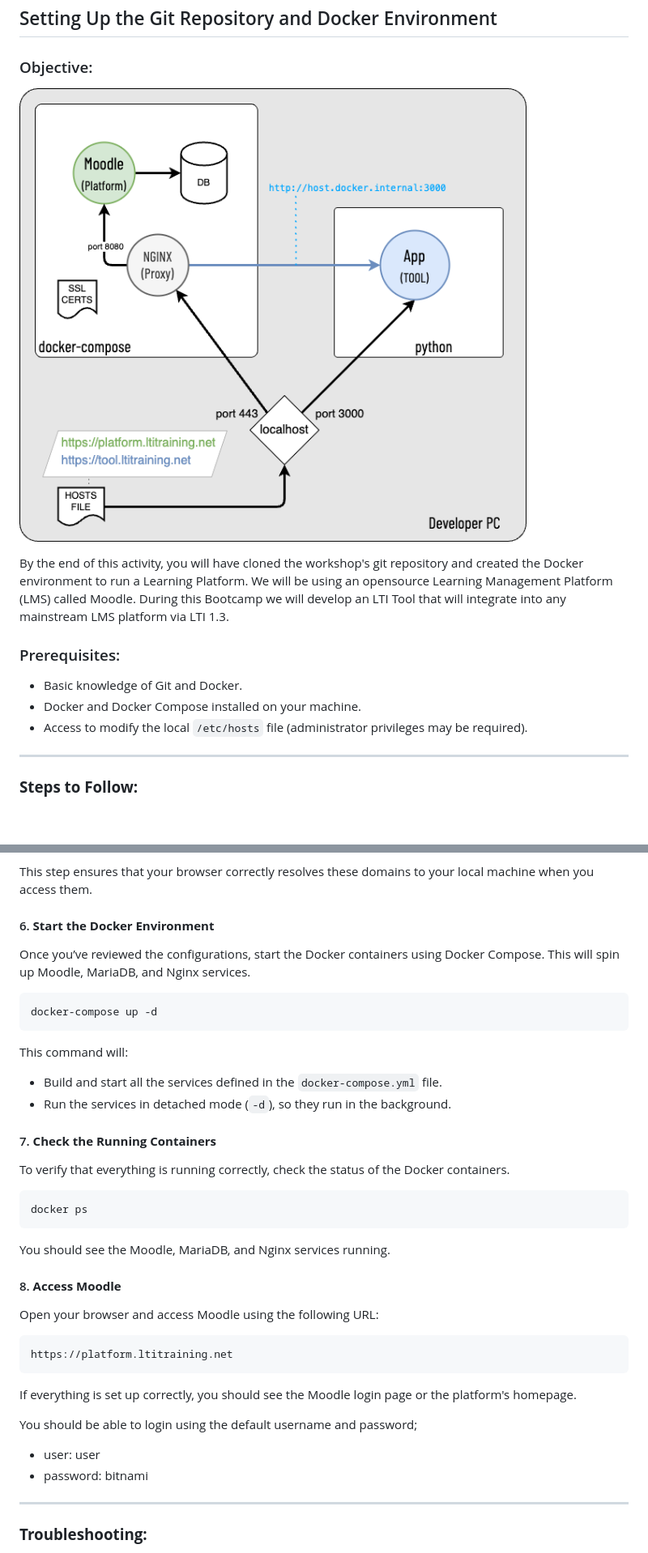
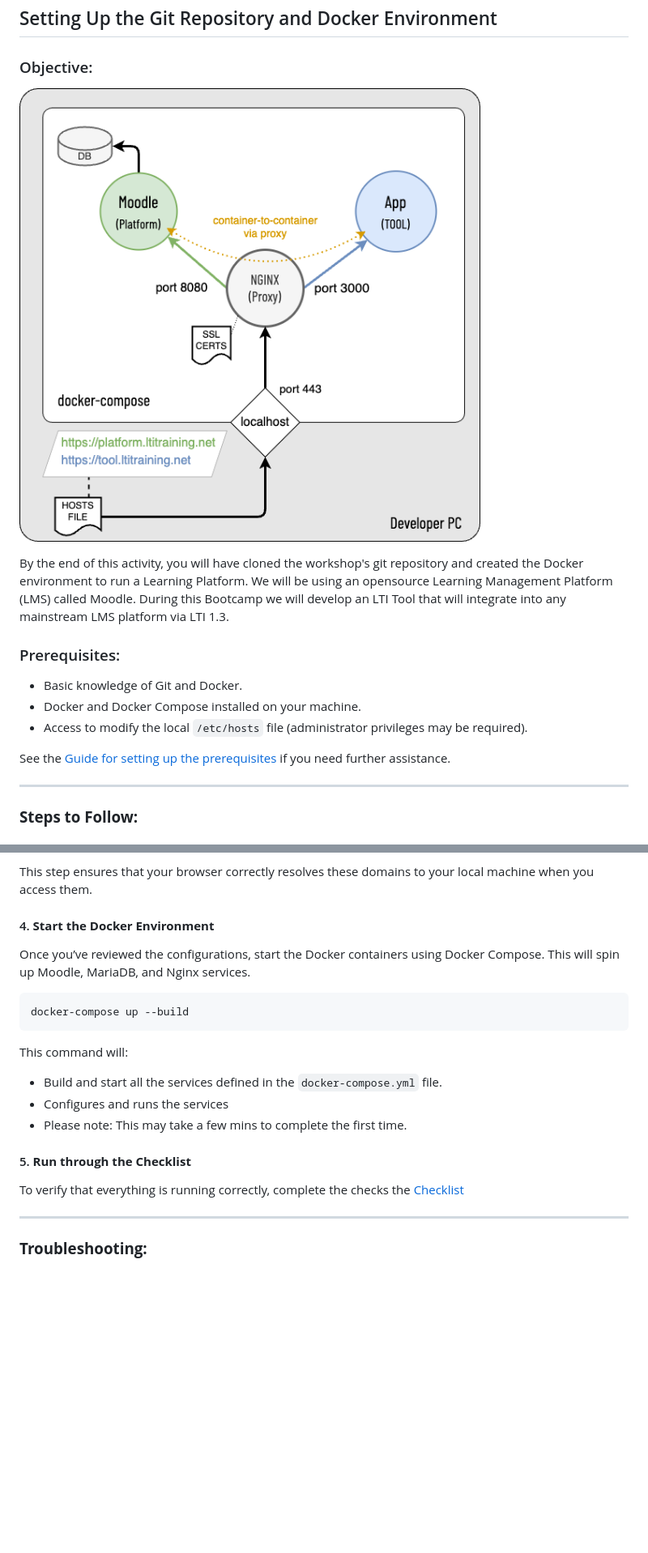
Before and after one commit to 1EdTech/LTI-bootcamp-python, a Markdown page: docs/activity1.md, 2 parts joined by grey strips. Shown: that part at 81% size. GitHub-like rendering; pictures changed too: docs/images/topology.png; blank space fills up the shorter version.

Commit message:
simplified setup - stripped out all tje python dependencies and moved it to docker.

````diff
--- a/docs/activity1.md
+++ b/docs/activity1.md
@@ -12,6 +12,8 @@ By the end of this activity, you will have cloned the workshop's git repository
 - Basic knowledge of Git and Docker.
 - Docker and Docker Compose installed on your machine.
 - Access to modify the local `/etc/hosts` file (administrator privileges may be required).
+
+See the [Guide for setting up the prerequisites](activity0.md) if you need further assistance.
 
 ---
 
@@ -96,42 +71,23 @@ To ensure that the domains `platform.ltitraining.net` and `tool.ltitraining.net`
 
 This step ensures that your browser correctly resolves these domains to your local machine when you access them.
 
-#### 6. **Start the Docker Environment**
+#### 4. **Start the Docker Environment**
 
 Once you’ve reviewed the configurations, start the Docker containers using Docker Compose. This will spin up Moodle, MariaDB, and Nginx services.
 
 ```bash
-docker-compose up -d
+docker-compose up --build
 ```
 
 This command will:
 - Build and start all the services defined in the `docker-compose.yml` file.
-- Run the services in detached mode (`-d`), so they run in the background.
+- Configures and runs the services
+- Please note:  This may take a few mins to complete the first time.
 
-#### 7. **Check the Running Containers**
 
-To verify that everything is running correctly, check the status of the Docker containers.
+#### 5. **Run through the Checklist**
 
-```bash
-docker ps
-```
-
-You should see the Moodle, MariaDB, and Nginx services running.
-
-#### 8. **Access Moodle**
-
-Open your browser and access Moodle using the following URL:
-
-```
-https://platform.ltitraining.net
-```
-
-If everything is set up correctly, you should see the Moodle login page or the platform's homepage.
-
-You should be able to login using the default username and password;
-
-- user:  user
-- password: bitnami
+To verify that everything is running correctly, complete the checks the [Checklist](checklist.md)
 
 ---
 
````
Also changed, not shown: other parts of docs/activity1.md (+7 -28 lines), docs/activity0.md (+15 -41 lines), docs/checklist.md (+21 -41 lines), 3 other files.
